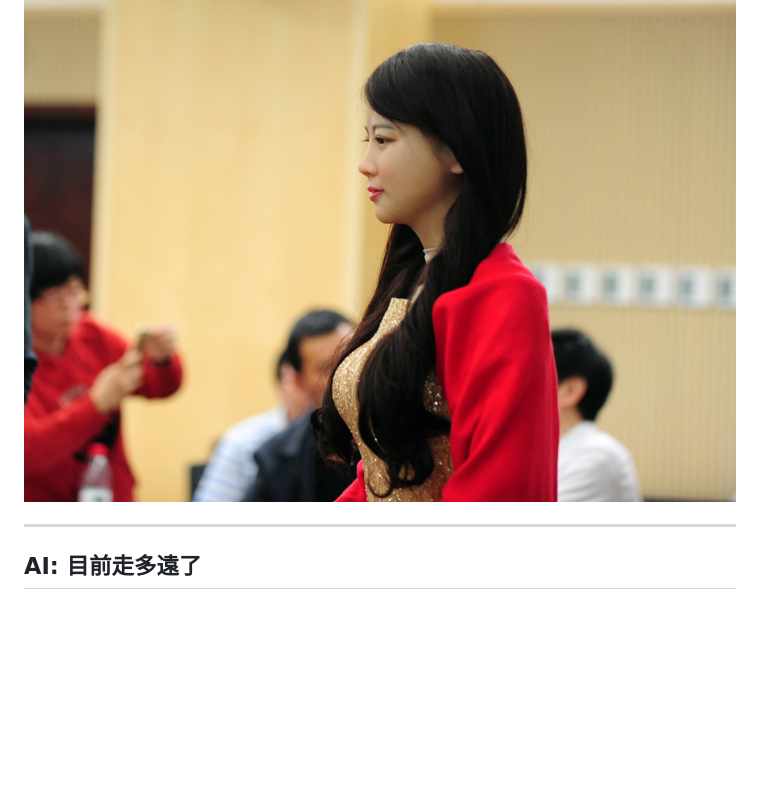
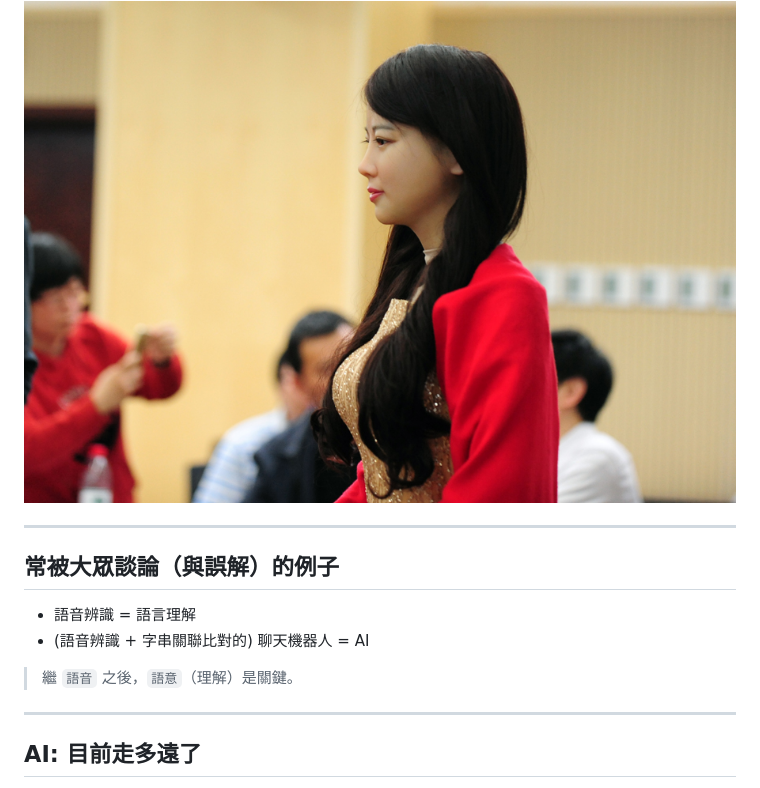
Before and after one commit to loperntu/ai2017, a Markdown page: index.md, the part around the change printed below. GitHub-like rendering; blank space fills up the shorter version.

```diff
--- a/index.md
+++ b/index.md
@@ -41,6 +41,13 @@ knit        : slidify::knit2slides
 
 <img src="assets/img/jiajia.jpg" alt="Drawing" style="width: 500px;"/>
 
+---
+## 常被大眾談論（與誤解）的例子
+
+- 語音辨識 = 語言理解
+- (語音辨識 + 字串關聯比對的) 聊天機器人 = AI
+
+> 繼 `語音` 之後，`語意`（理解）是關鍵。
 
 ---
 ## AI: 目前走多遠了
```
Also changed, not shown: other parts of index.md (+31 -2 lines), assets/img/pttchat.png (added), 2 other files.
